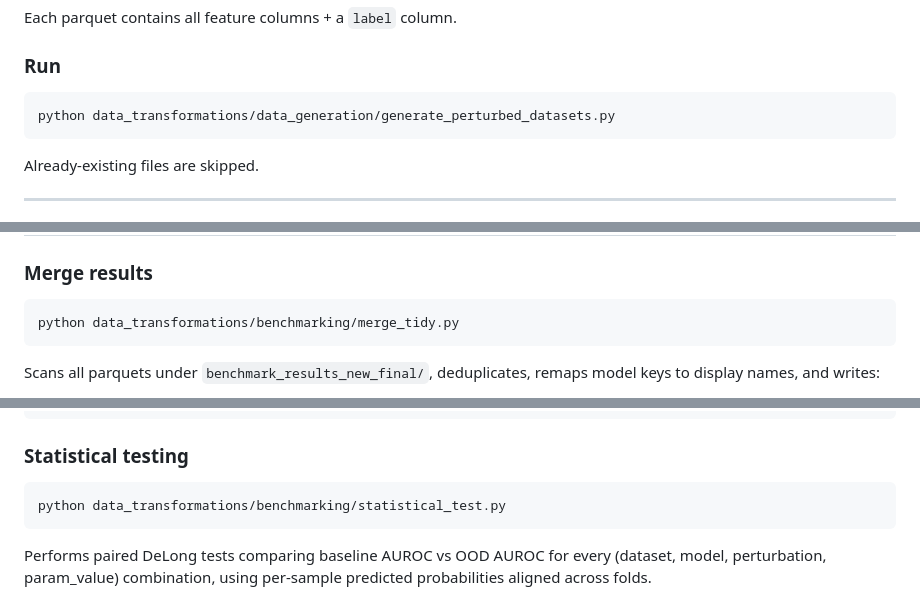
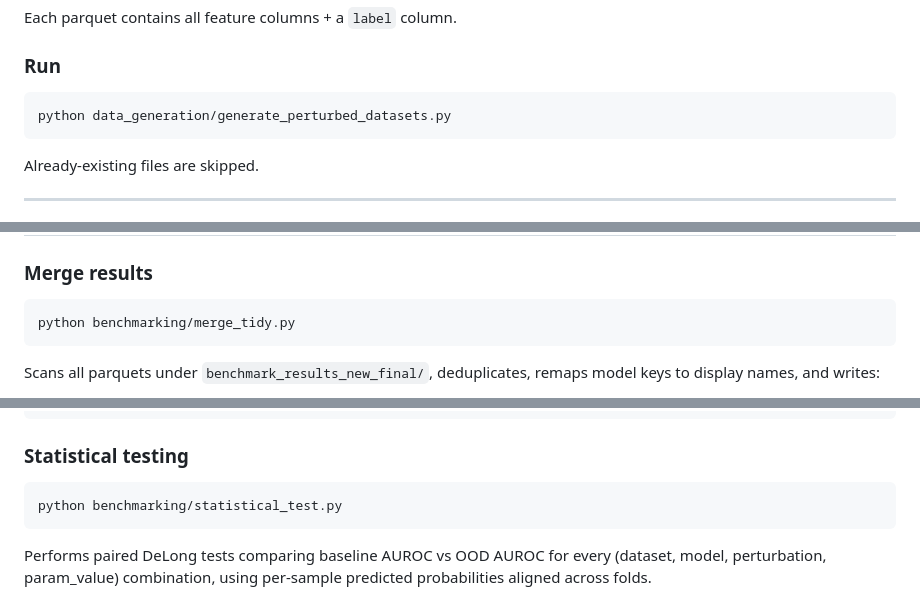
Before and after one commit to UMMISCO/metagenomics-fm, a Markdown page: README.md, 3 parts joined by grey strips. Drawn GitHub-style.

````diff
--- a/README.md
+++ b/README.md
@@ -120,7 +119,7 @@ Each parquet contains all feature columns + a `label` column.
 ### Run
 
 ```bash
-python data_transformations/data_generation/generate_perturbed_datasets.py
+python data_generation/generate_perturbed_datasets.py
 ```
 
 Already-existing files are skipped.
@@ -209,7 +208,7 @@ benchmark_results_new_final/
 ### Merge results
 
 ```bash
-python data_transformations/benchmarking/merge_tidy.py
+python benchmarking/merge_tidy.py
 ```
 
 Scans all parquets under `benchmark_results_new_final/`, deduplicates,
@@ -232,7 +231,7 @@ MODEL_DISPLAY = {
 ### Statistical testing
 
 ```bash
-python data_transformations/benchmarking/statistical_test.py
+python benchmarking/statistical_test.py
 ```
 
 Performs paired DeLong tests comparing baseline AUROC vs OOD AUROC for every
````
Also changed, not shown: other parts of README.md (+20 -21 lines).
